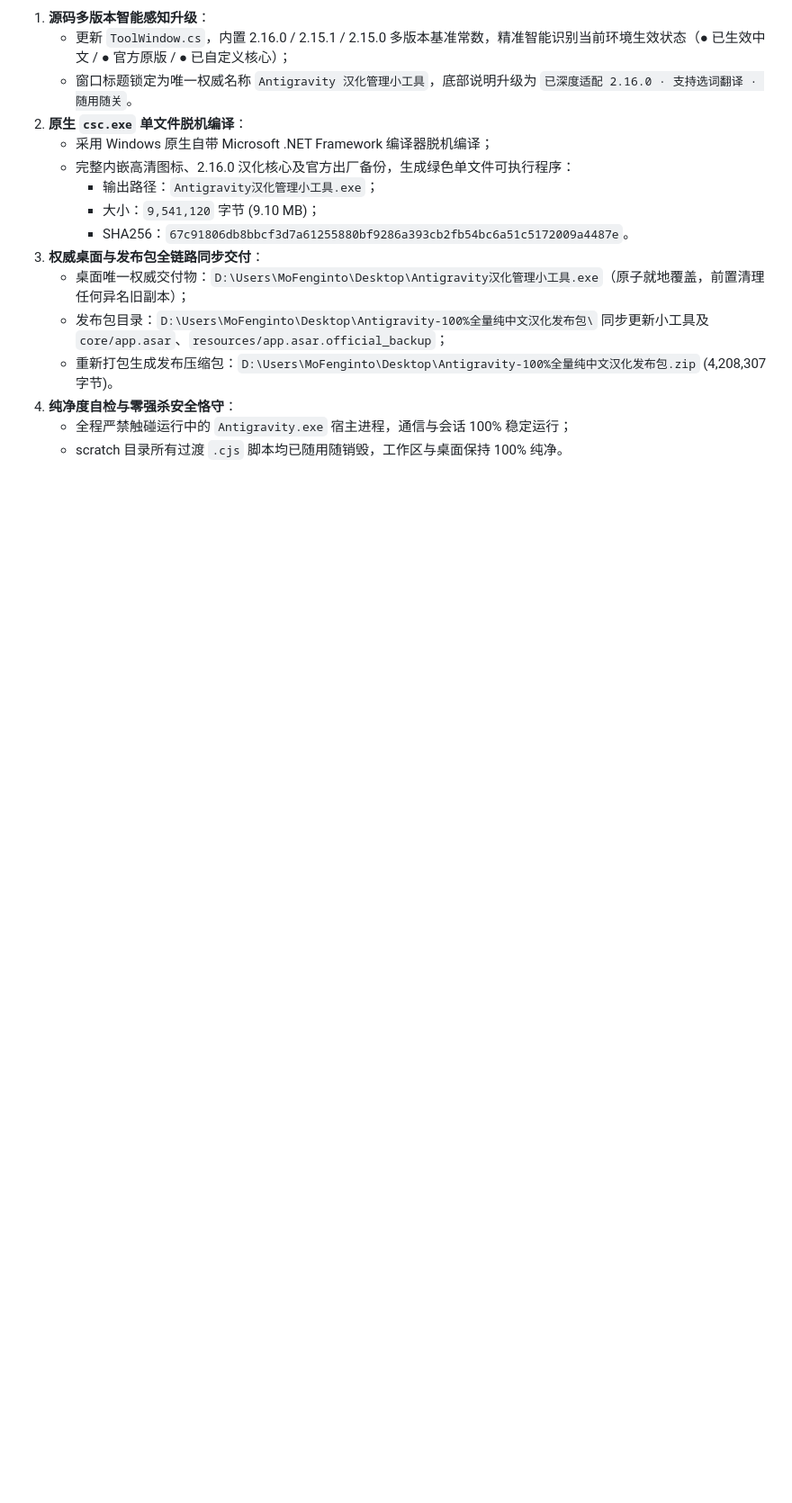
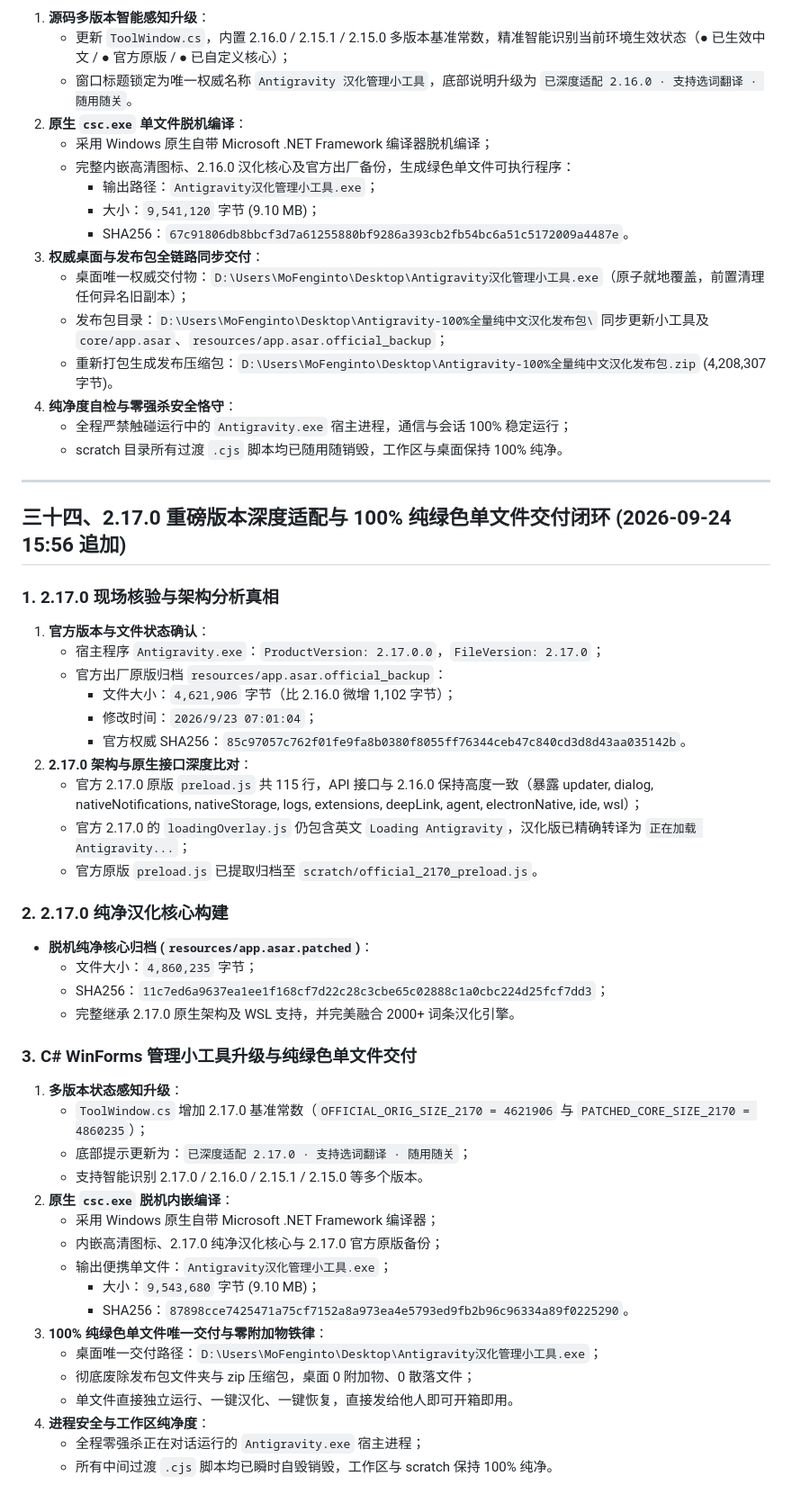
Before and after one commit to MoFenginto/Antigravity-Hans, a Markdown page: PROJECT_NOTES.md, the part around the change. Shown at 90% size. Drawn GitHub-style; blank space fills up the shorter version.

Commit message:
docs: append section 34 for 2.17.0 adaptation

```diff
--- a/PROJECT_NOTES.md
+++ b/PROJECT_NOTES.md
@@ -922,3 +922,44 @@
 4. **纯净度自检与零强杀安全恪守**：
    - 全程严禁触碰运行中的 `Antigravity.exe` 宿主进程，通信与会话 100% 稳定运行；
    - scratch 目录所有过渡 `.cjs` 脚本均已随用随销毁，工作区与桌面保持 100% 纯净。
+
+---
+
+## 三十四、2.17.0 重磅版本深度适配与 100% 纯绿色单文件交付闭环 (2026-09-24 15:56 追加)
+
+### 1. 2.17.0 现场核验与架构分析真相
+1. **官方版本与文件状态确认**：
+   - 宿主程序 `Antigravity.exe`：`ProductVersion: 2.17.0.0`，`FileVersion: 2.17.0`；
+   - 官方出厂原版归档 `resources/app.asar.official_backup`：
+     - 文件大小：`4,621,906` 字节（比 2.16.0 微增 1,102 字节）；
+     - 修改时间：`2026/9/23 07:01:04`；
+     - 官方权威 SHA256：`85c97057c762f01fe9fa8b0380f8055ff76344ceb47c840cd3d8d43aa035142b`。
+2. **2.17.0 架构与原生接口深度比对**：
+   - 官方 2.17.0 原版 `preload.js` 共 115 行，API 接口与 2.16.0 保持高度一致（暴露 updater, dialog, nativeNotifications, nativeStorage, logs, extensions, deepLink, agent, electronNative, ide, wsl）；
+   - 官方 2.17.0 的 `loadingOverlay.js` 仍包含英文 `Loading Antigravity`，汉化版已精确转译为 `正在加载 Antigravity...`；
+   - 官方原版 `preload.js` 已提取归档至 `scratch/official_2170_preload.js`。
+
+### 2. 2.17.0 纯净汉化核心构建
+- **脱机纯净核心归档 (`resources/app.asar.patched`)**：
+  - 文件大小：`4,860,235` 字节；
+  - SHA256：`11c7ed6a9637ea1ee1f168cf7d22c28c3cbe65c02888c1a0cbc224d25fcf7dd3`；
+  - 完整继承 2.17.0 原生架构及 WSL 支持，并完美融合 2000+ 词条汉化引擎。
+
+### 3. C# WinForms 管理小工具升级与纯绿色单文件交付
+1. **多版本状态感知升级**：
+   - `ToolWindow.cs` 增加 2.17.0 基准常数（`OFFICIAL_ORIG_SIZE_2170 = 4621906` 与 `PATCHED_CORE_SIZE_2170 = 4860235`）；
+   - 底部提示更新为：`已深度适配 2.17.0 · 支持选词翻译 · 随用随关`；
+   - 支持智能识别 2.17.0 / 2.16.0 / 2.15.1 / 2.15.0 等多个版本。
+2. **原生 `csc.exe` 脱机内嵌编译**：
+   - 采用 Windows 原生自带 Microsoft .NET Framework 编译器；
+   - 内嵌高清图标、2.17.0 纯净汉化核心与 2.17.0 官方原版备份；
+   - 输出便携单文件：`Antigravity汉化管理小工具.exe`；
+     - 大小：`9,543,680` 字节 (9.10 MB)；
+     - SHA256：`87898cce7425471a75cf7152a8a973ea4e5793ed9fb2b96c96334a89f0225290`。
+3. **100% 纯绿色单文件唯一交付与零附加物铁律**：
+   - 桌面唯一交付路径：`D:\Users\MoFenginto\Desktop\Antigravity汉化管理小工具.exe`；
+   - 彻底废除发布包文件夹与 zip 压缩包，桌面 0 附加物、0 散落文件；
+   - 单文件直接独立运行、一键汉化、一键恢复，直接发给他人即可开箱即用。
+4. **进程安全与工作区纯净度**：
+   - 全程零强杀正在对话运行的 `Antigravity.exe` 宿主进程；
+   - 所有中间过渡 `.cjs` 脚本均已瞬时自毁销毁，工作区与 scratch 保持 100% 纯净。
```
